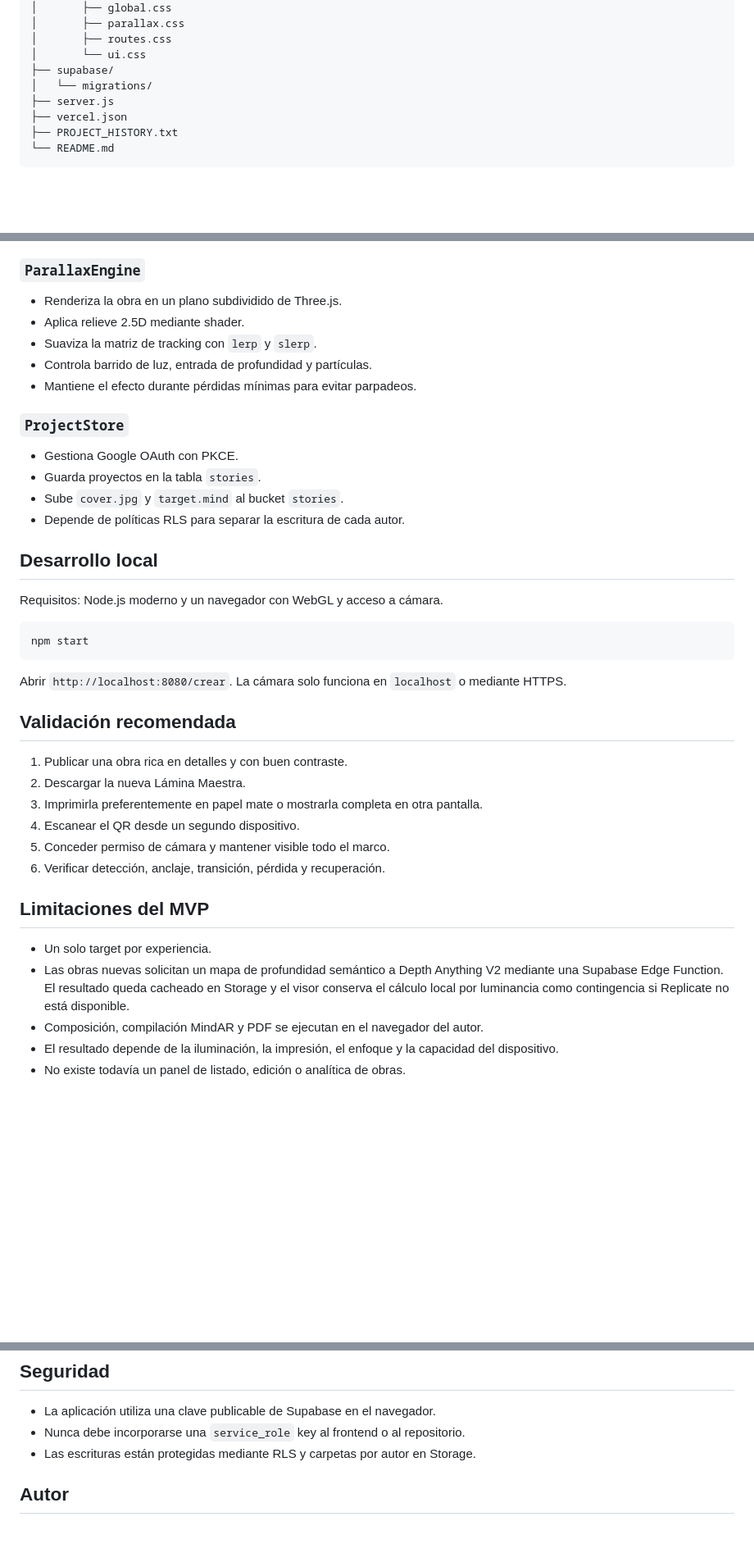
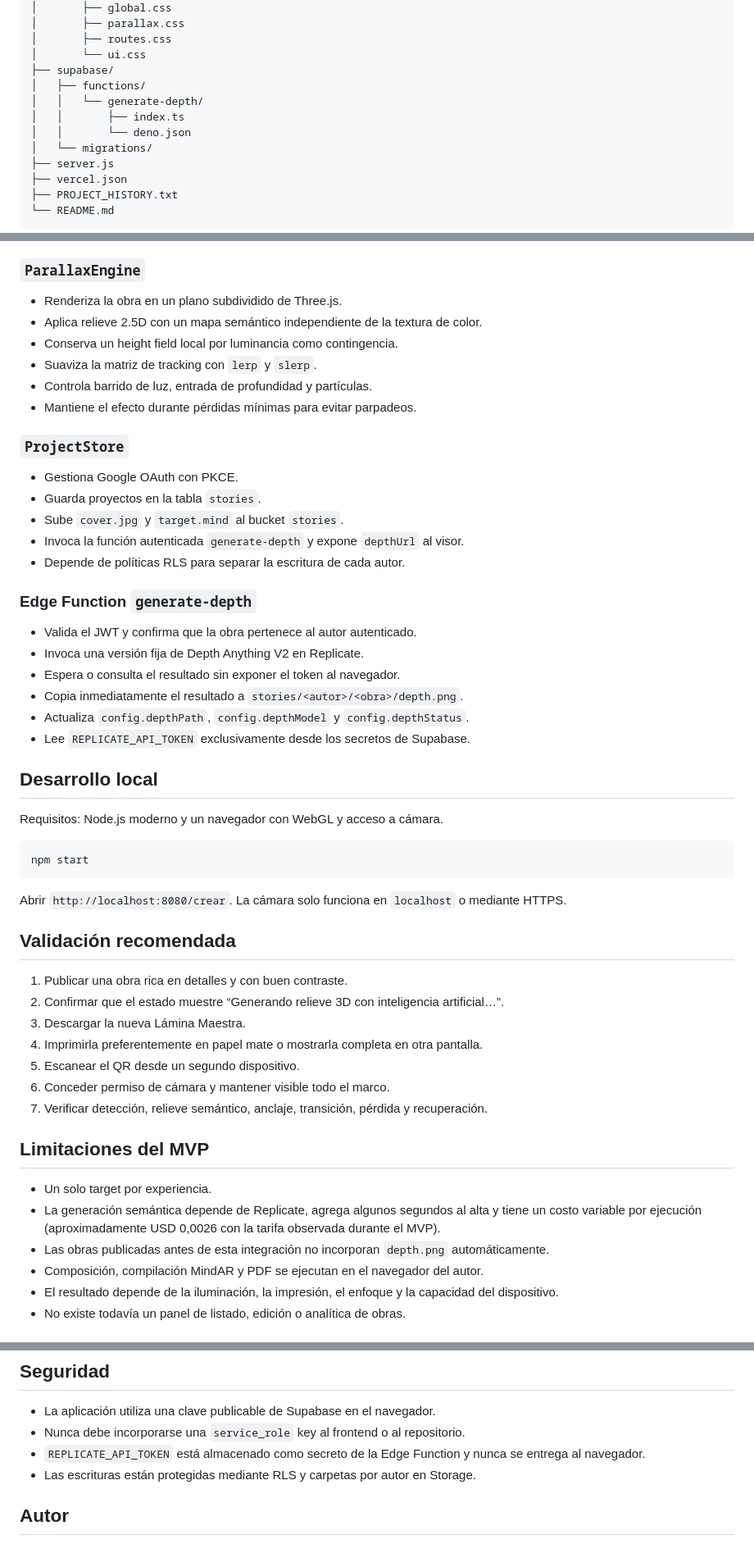
Before and after one commit to LucasWGonzalez/InkMotion, a Markdown page: README.md, 3 parts joined by grey strips. Shown at 82% size. Drawn GitHub-style; blank space fills up the shorter version.

Commit message:
document AI depth production release

```diff
--- a/README.md
+++ b/README.md
@@ -73,6 +76,10 @@ inkmotion/
 │       ├── routes.css
 │       └── ui.css
 ├── supabase/
+│   ├── functions/
+│   │   └── generate-depth/
+│   │       ├── index.ts
+│   │       └── deno.json
 │   └── migrations/
 ├── server.js
 ├── vercel.json
@@ -101,7 +108,8 @@ inkmotion/
 ### `ParallaxEngine`
 
 - Renderiza la obra en un plano subdividido de Three.js.
-- Aplica relieve 2.5D mediante shader.
+- Aplica relieve 2.5D con un mapa semántico independiente de la textura de color.
+- Conserva un height field local por luminancia como contingencia.
 - Suaviza la matriz de tracking con `lerp` y `slerp`.
 - Controla barrido de luz, entrada de profundidad y partículas.
 - Mantiene el efecto durante pérdidas mínimas para evitar parpadeos.
@@ -111,7 +119,17 @@ inkmotion/
 - Gestiona Google OAuth con PKCE.
 - Guarda proyectos en la tabla `stories`.
 - Sube `cover.jpg` y `target.mind` al bucket `stories`.
+- Invoca la función autenticada `generate-depth` y expone `depthUrl` al visor.
 - Depende de políticas RLS para separar la escritura de cada autor.
+
+### Edge Function `generate-depth`
+
+- Valida el JWT y confirma que la obra pertenece al autor autenticado.
+- Invoca una versión fija de Depth Anything V2 en Replicate.
+- Espera o consulta el resultado sin exponer el token al navegador.
+- Copia inmediatamente el resultado a `stories/<autor>/<obra>/depth.png`.
+- Actualiza `config.depthPath`, `config.depthModel` y `config.depthStatus`.
+- Lee `REPLICATE_API_TOKEN` exclusivamente desde los secretos de Supabase.
 
 ## Desarrollo local
 
@@ -126,16 +144,18 @@ Abrir `http://localhost:8080/crear`. La cámara solo funciona en `localhost` o m
 ## Validación recomendada
 
 1. Publicar una obra rica en detalles y con buen contraste.
-2. Descargar la nueva Lámina Maestra.
-3. Imprimirla preferentemente en papel mate o mostrarla completa en otra pantalla.
-4. Escanear el QR desde un segundo dispositivo.
-5. Conceder permiso de cámara y mantener visible todo el marco.
-6. Verificar detección, anclaje, transición, pérdida y recuperación.
+2. Confirmar que el estado muestre “Generando relieve 3D con inteligencia artificial…”.
+3. Descargar la nueva Lámina Maestra.
+4. Imprimirla preferentemente en papel mate o mostrarla completa en otra pantalla.
+5. Escanear el QR desde un segundo dispositivo.
+6. Conceder permiso de cámara y mantener visible todo el marco.
+7. Verificar detección, relieve semántico, anclaje, transición, pérdida y recuperación.
 
 ## Limitaciones del MVP
 
 - Un solo target por experiencia.
-- Las obras nuevas solicitan un mapa de profundidad semántico a Depth Anything V2 mediante una Supabase Edge Function. El resultado queda cacheado en Storage y el visor conserva el cálculo local por luminancia como contingencia si Replicate no está disponible.
+- La generación semántica depende de Replicate, agrega algunos segundos al alta y tiene un costo variable por ejecución (aproximadamente USD 0,0026 con la tarifa observada durante el MVP).
+- Las obras publicadas antes de esta integración no incorporan `depth.png` automáticamente.
 - Composición, compilación MindAR y PDF se ejecutan en el navegador del autor.
 - El resultado depende de la iluminación, la impresión, el enfoque y la capacidad del dispositivo.
 - No existe todavía un panel de listado, edición o analítica de obras.
@@ -153,6 +173,7 @@ Abrir `http://localhost:8080/crear`. La cámara solo funciona en `localhost` o m
 
 - La aplicación utiliza una clave publicable de Supabase en el navegador.
 - Nunca debe incorporarse una `service_role` key al frontend o al repositorio.
+- `REPLICATE_API_TOKEN` está almacenado como secreto de la Edge Function y nunca se entrega al navegador.
 - Las escrituras están protegidas mediante RLS y carpetas por autor en Storage.
 
 ## Autor
```
Also changed, not shown: other parts of README.md (+6 -3 lines).
